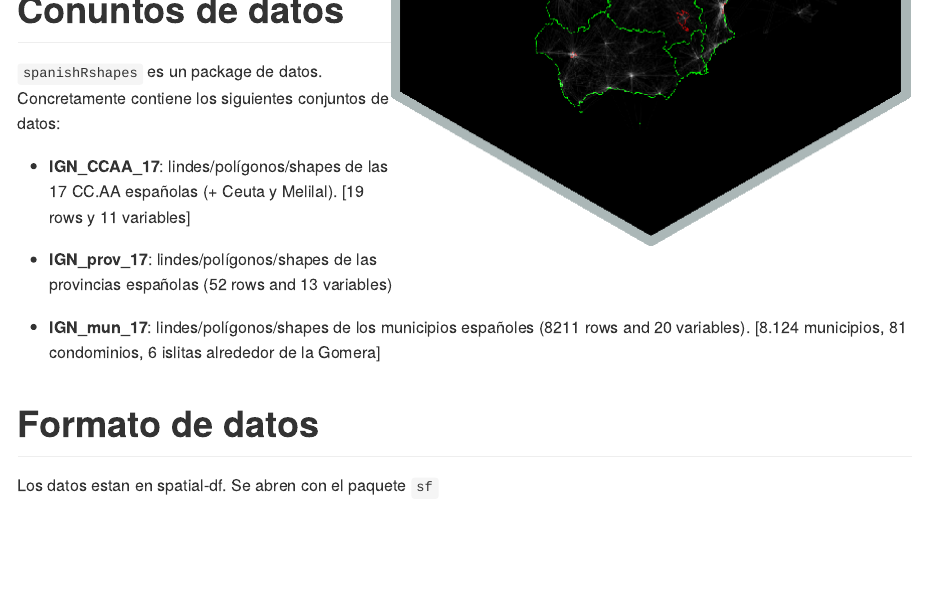
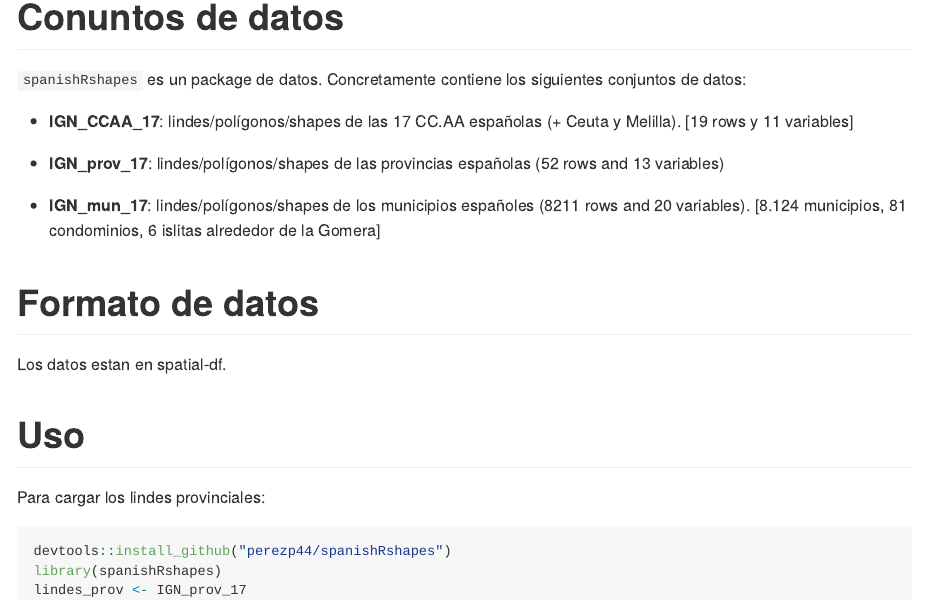
Before and after one commit to perezp44/spanishRshapes, an R Markdown document (README.Rmd): the page in a window 1100 px wide, from 470 px down before the commit and from 330 px down after it, so that both start at the same text. The pictures show the output file README.md that the author committed with the source, drawn offline in the style of GitHub; badge pictures from the web are left out.

Commit message:
uso y web

````diff
--- a/README.Rmd
+++ b/README.Rmd
@@ -37,7 +37,7 @@ The goal of spanishRshapes is: facilitar el uso de datos de limites territoriale
 
 `spanishRshapes` es un package de datos. Concretamente contiene los siguientes conjuntos de datos:
 
-- **IGN_CCAA_17**: lindes/polígonos/shapes de las 17 CC.AA españolas (+ Ceuta y Melilal). [19 rows y 11 variables]
+- **IGN_CCAA_17**: lindes/polígonos/shapes de las 17 CC.AA españolas (+ Ceuta y Melilla). [19 rows y 11 variables]
 
 - **IGN_prov_17**: lindes/polígonos/shapes de las provincias españolas (52 rows and 13 variables)
 
@@ -46,4 +46,14 @@ The goal of spanishRshapes is: facilitar el uso de datos de limites territoriale
 
 # Formato de datos
 
-Los datos estan en spatial-df. Se abren con el paquete `sf`
+Los datos estan en spatial-df.
+
+# Uso
+
+Para cargar los lindes provinciales:
+
+```{r, eval = FALSE}
+devtools::install_github("perezp44/spanishRshapes")
+library(spanishRshapes)
+lindes_prov <- IGN_prov_17
+```
````
Also changed, not shown: _script.R (+2 -0 lines), README.md, docs/articles/info_vignettes.txt (added), README.Rmd (4 more changed lines), 32 other files.
